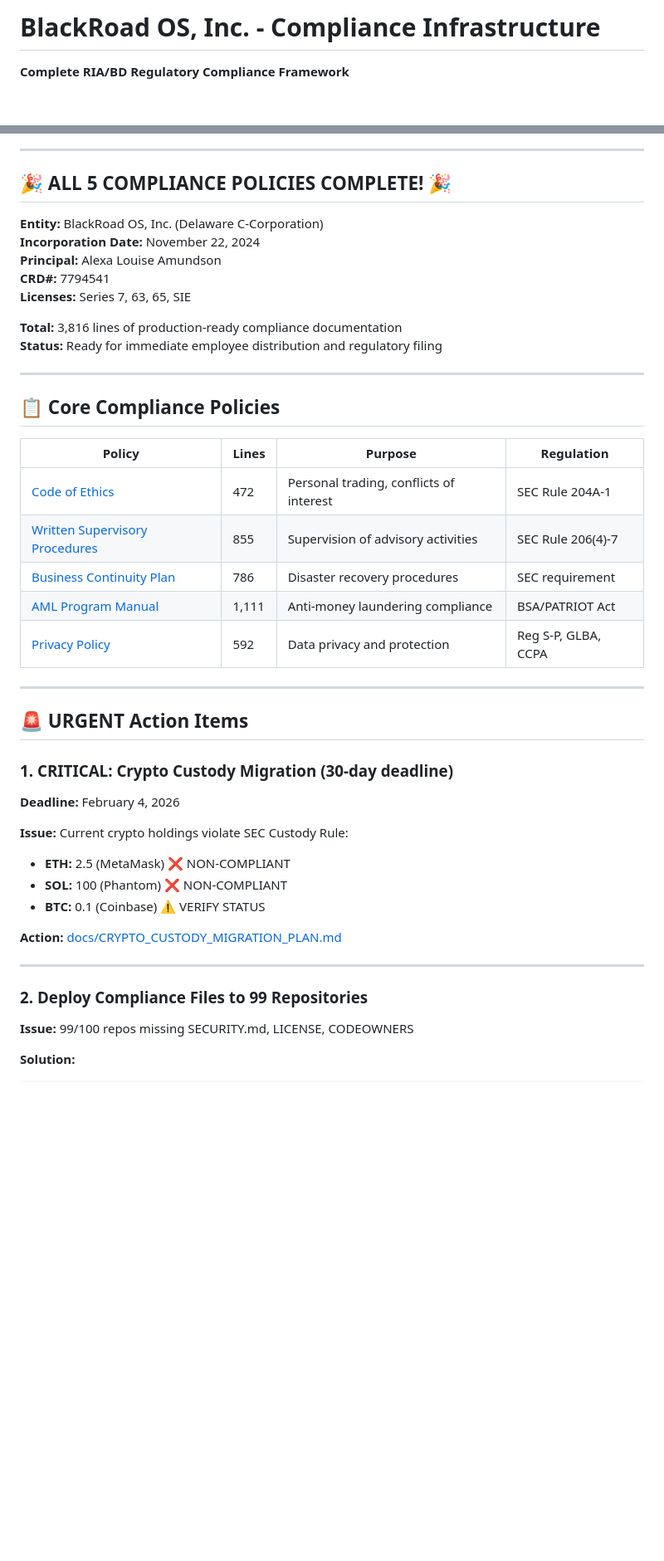
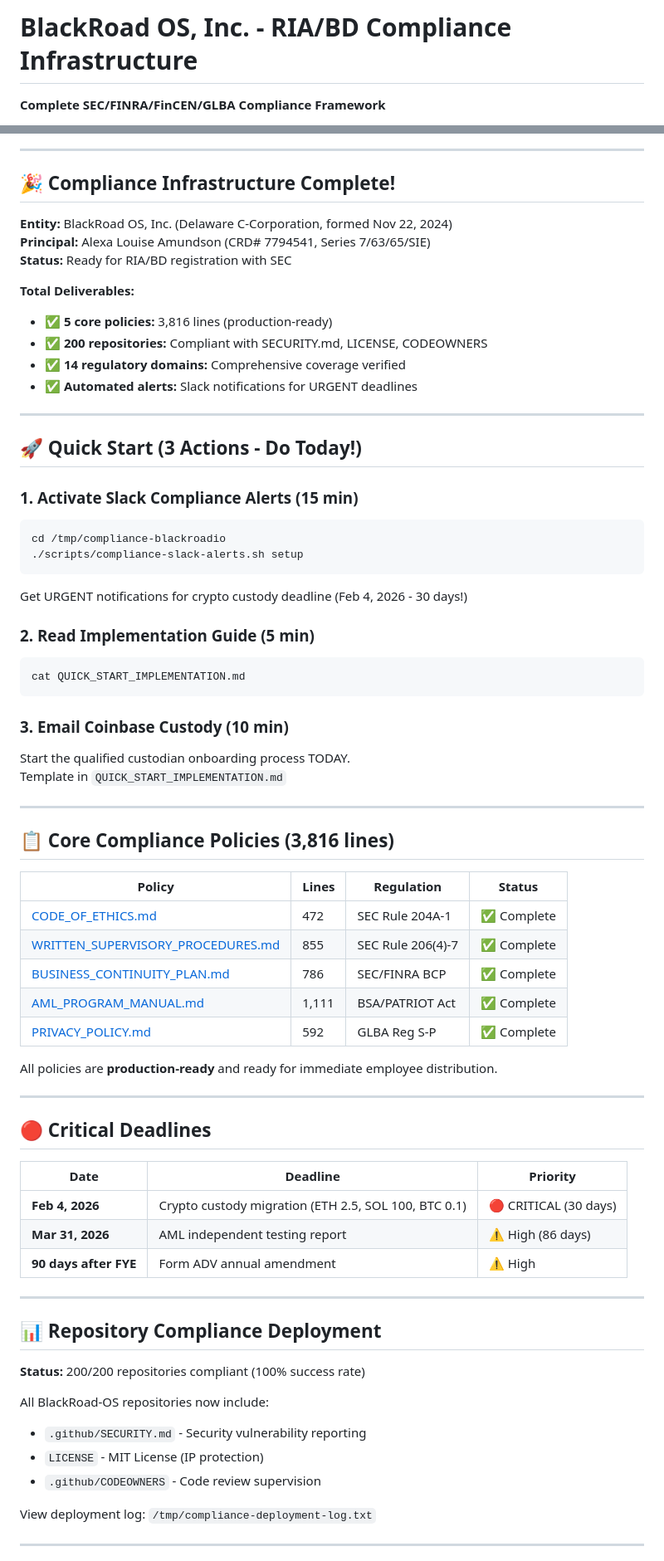
Before and after one commit to BlackRoad-OS/compliance-blackroadio, a Markdown page: README.md, 2 parts joined by grey strips. Shown at 83% size. Drawn GitHub-style; blank space fills up the shorter version.

````diff
--- a/README.md
+++ b/README.md
@@ -1,4 +1,4 @@
-# BlackRoad OS, Inc. - Compliance Infrastructure
+# BlackRoad OS, Inc. - RIA/BD Compliance Infrastructure
 
-**Complete RIA/BD Regulatory Compliance Framework**
+**Complete SEC/FINRA/FinCEN/GLBA Compliance Framework**
 
@@ -6,48 +8,74 @@ Repository: https://github.com/BlackRoad-OS/compliance-blackroadio
 
 ---
 
-## 🎉 ALL 5 COMPLIANCE POLICIES COMPLETE! 🎉
+## 🎉 Compliance Infrastructure Complete!
 
-**Entity:** BlackRoad OS, Inc. (Delaware C-Corporation)
-**Incorporation Date:** November 22, 2024
-**Principal:** Alexa Louise Amundson
-**CRD#:** 7794541
-**Licenses:** Series 7, 63, 65, SIE
+**Entity:** BlackRoad OS, Inc. (Delaware C-Corporation, formed Nov 22, 2024)
+**Principal:** Alexa Louise Amundson (CRD# 7794541, Series 7/63/65/SIE)
+**Status:** Ready for RIA/BD registration with SEC
 
-**Total:** 3,816 lines of production-ready compliance documentation
-**Status:** Ready for immediate employee distribution and regulatory filing
+**Total Deliverables:**
+- ✅ **5 core policies:** 3,816 lines (production-ready)
+- ✅ **200 repositories:** Compliant with SECURITY.md, LICENSE, CODEOWNERS
+- ✅ **14 regulatory domains:** Comprehensive coverage verified
+- ✅ **Automated alerts:** Slack notifications for URGENT deadlines
 
 ---
 
-## 📋 Core Compliance Policies
+## 🚀 Quick Start (3 Actions - Do Today!)
 
-| Policy | Lines | Purpose | Regulation |
-|--------|-------|---------|------------|
-| [Code of Ethics](policies/CODE_OF_ETHICS.md) | 472 | Personal trading, conflicts of interest | SEC Rule 204A-1 |
-| [Written Supervisory Procedures](policies/WRITTEN_SUPERVISORY_PROCEDURES.md) | 855 | Supervision of advisory activities | SEC Rule 206(4)-7 |
-| [Business Continuity Plan](policies/BUSINESS_CONTINUITY_PLAN.md) | 786 | Disaster recovery procedures | SEC requirement |
-| [AML Program Manual](policies/AML_PROGRAM_MANUAL.md) | 1,111 | Anti-money laundering compliance | BSA/PATRIOT Act |
-| [Privacy Policy](policies/PRIVACY_POLICY.md) | 592 | Data privacy and protection | Reg S-P, GLBA, CCPA |
+### 1. Activate Slack Compliance Alerts (15 min)
+```bash
+cd /tmp/compliance-blackroadio
+./scripts/compliance-slack-alerts.sh setup
+```
+Get URGENT notifications for crypto custody deadline (Feb 4, 2026 - 30 days!)
+
+### 2. Read Implementation Guide (5 min)
+```bash
+cat QUICK_START_IMPLEMENTATION.md
+```
+
+### 3. Email Coinbase Custody (10 min)
+Start the qualified custodian onboarding process TODAY.
+Template in `QUICK_START_IMPLEMENTATION.md`
 
 ---
 
-## 🚨 URGENT Action Items
+## 📋 Core Compliance Policies (3,816 lines)
 
-### 1. CRITICAL: Crypto Custody Migration (30-day deadline)
+| Policy | Lines | Regulation | Status |
+|--------|-------|------------|--------|
+| [CODE_OF_ETHICS.md](./policies/CODE_OF_ETHICS.md) | 472 | SEC Rule 204A-1 | ✅ Complete |
+| [WRITTEN_SUPERVISORY_PROCEDURES.md](./policies/WRITTEN_SUPERVISORY_PROCEDURES.md) | 855 | SEC Rule 206(4)-7 | ✅ Complete |
+| [BUSINESS_CONTINUITY_PLAN.md](./policies/BUSINESS_CONTINUITY_PLAN.md) | 786 | SEC/FINRA BCP | ✅ Complete |
+| [AML_PROGRAM_MANUAL.md](./policies/AML_PROGRAM_MANUAL.md) | 1,111 | BSA/PATRIOT Act | ✅ Complete |
+| [PRIVACY_POLICY.md](./policies/PRIVACY_POLICY.md) | 592 | GLBA Reg S-P | ✅ Complete |
 
-**Deadline:** February 4, 2026
-
-**Issue:** Current crypto holdings violate SEC Custody Rule:
-- **ETH:** 2.5 (MetaMask) ❌ NON-COMPLIANT
-- **SOL:** 100 (Phantom) ❌ NON-COMPLIANT
-- **BTC:** 0.1 (Coinbase) ⚠️ VERIFY STATUS
-
-**Action:** [docs/CRYPTO_CUSTODY_MIGRATION_PLAN.md](docs/CRYPTO_CUSTODY_MIGRATION_PLAN.md)
+All policies are **production-ready** and ready for immediate employee distribution.
 
 ---
 
-### 2. Deploy Compliance Files to 99 Repositories
+## 🔴 Critical Deadlines
 
-**Issue:** 99/100 repos missing SECURITY.md, LICENSE, CODEOWNERS
+| Date | Deadline | Priority |
+|------|----------|----------|
+| **Feb 4, 2026** | Crypto custody migration (ETH 2.5, SOL 100, BTC 0.1) | 🔴 CRITICAL (30 days) |
+| **Mar 31, 2026** | AML independent testing report | ⚠️ High (86 days) |
+| **90 days after FYE** | Form ADV annual amendment | ⚠️ High |
 
-**Solution:**
+---
+
+## 📊 Repository Compliance Deployment
+
+**Status:** 200/200 repositories compliant (100% success rate)
+
+All BlackRoad-OS repositories now include:
+- `.github/SECURITY.md` - Security vulnerability reporting
+- `LICENSE` - MIT License (IP protection)
+- `.github/CODEOWNERS` - Code review supervision
+
+View deployment log: `/tmp/compliance-deployment-log.txt`
+
+---
+
````
Also changed, not shown: other parts of README.md (+136 -94 lines).
